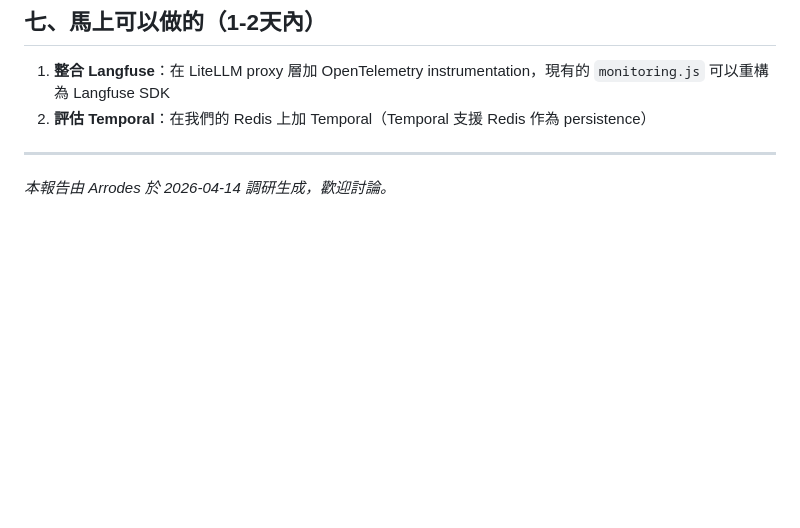
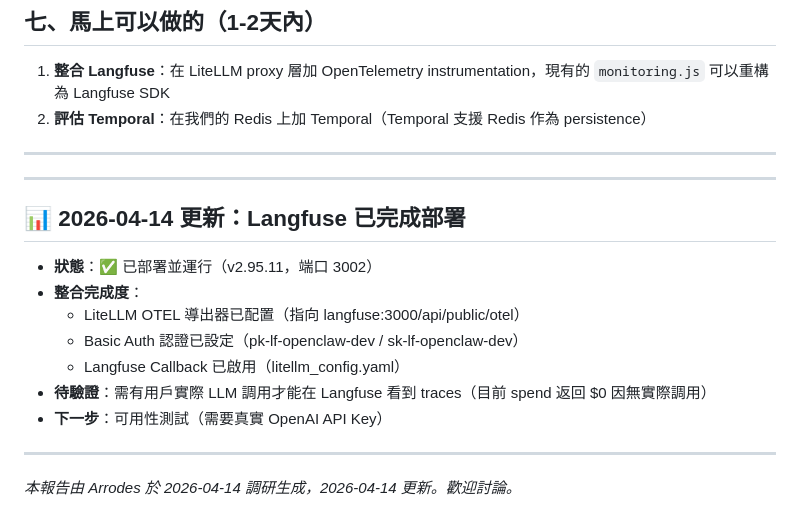
Before and after one commit to JackChang928/auto-create-openclaw, a Markdown page: docs/開源工具研究報告.md, the part around the change. Drawn GitHub-style; blank space fills up the shorter version.

Commit message:
docs: 更新開源工具研究報告 — Langfuse 已部署狀態

```diff
--- a/docs/開源工具研究報告.md
+++ b/docs/開源工具研究報告.md
@@ -159,4 +159,18 @@
 
 ---
 
-*本報告由 Arrodes 於 2026-04-14 調研生成，歡迎討論。*
+---
+
+## 📊 2026-04-14 更新：Langfuse 已完成部署
+
+- **狀態**：✅ 已部署並運行（v2.95.11，端口 3002）
+- **整合完成度**：
+  - LiteLLM OTEL 導出器已配置（指向 langfuse:3000/api/public/otel）
+  - Basic Auth 認證已設定（pk-lf-openclaw-dev / sk-lf-openclaw-dev）
+  - Langfuse Callback 已啟用（litellm_config.yaml）
+- **待驗證**：需有用戶實際 LLM 調用才能在 Langfuse 看到 traces（目前 spend 返回 $0 因無實際調用）
+- **下一步**：可用性測試（需要真實 OpenAI API Key）
+
+---
+
+*本報告由 Arrodes 於 2026-04-14 調研生成，2026-04-14 更新。歡迎討論。*
```
